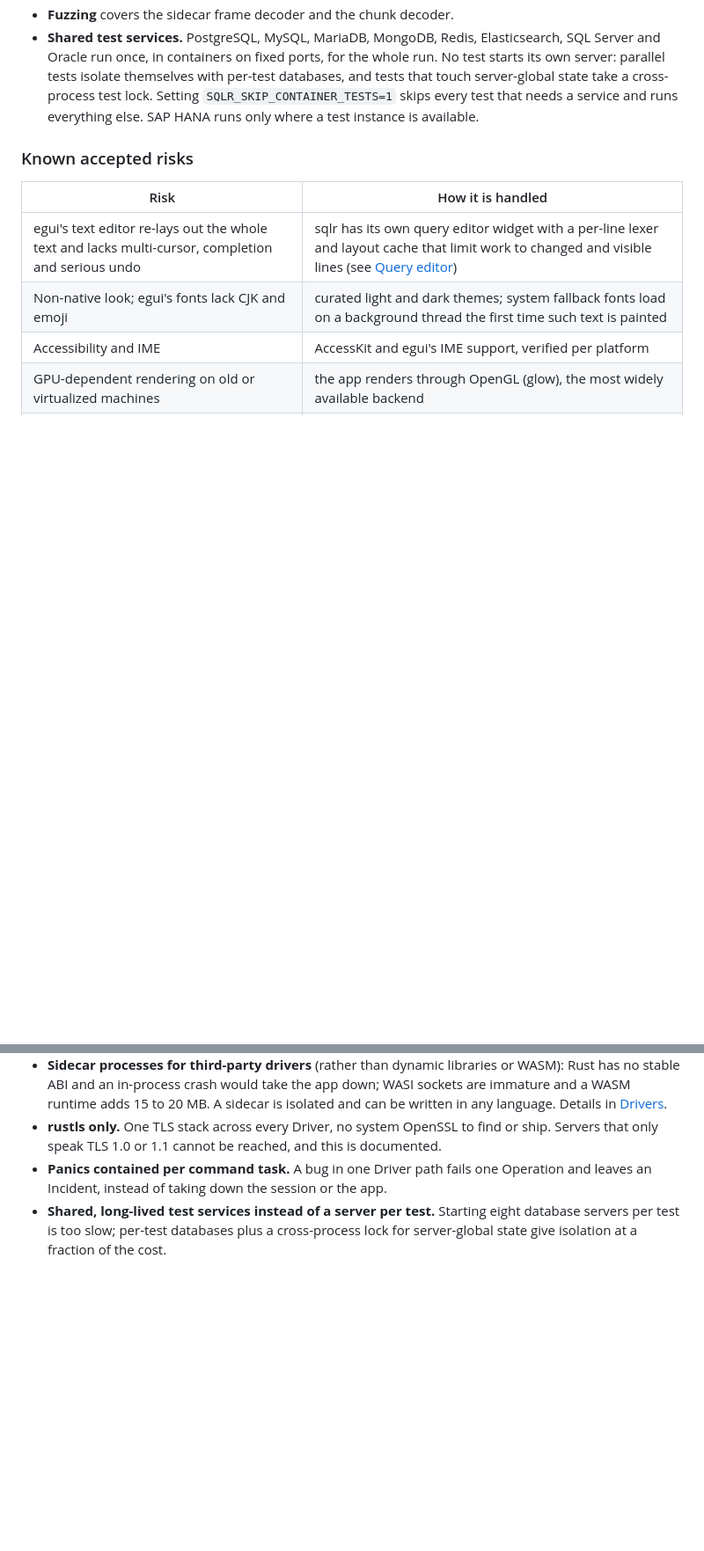
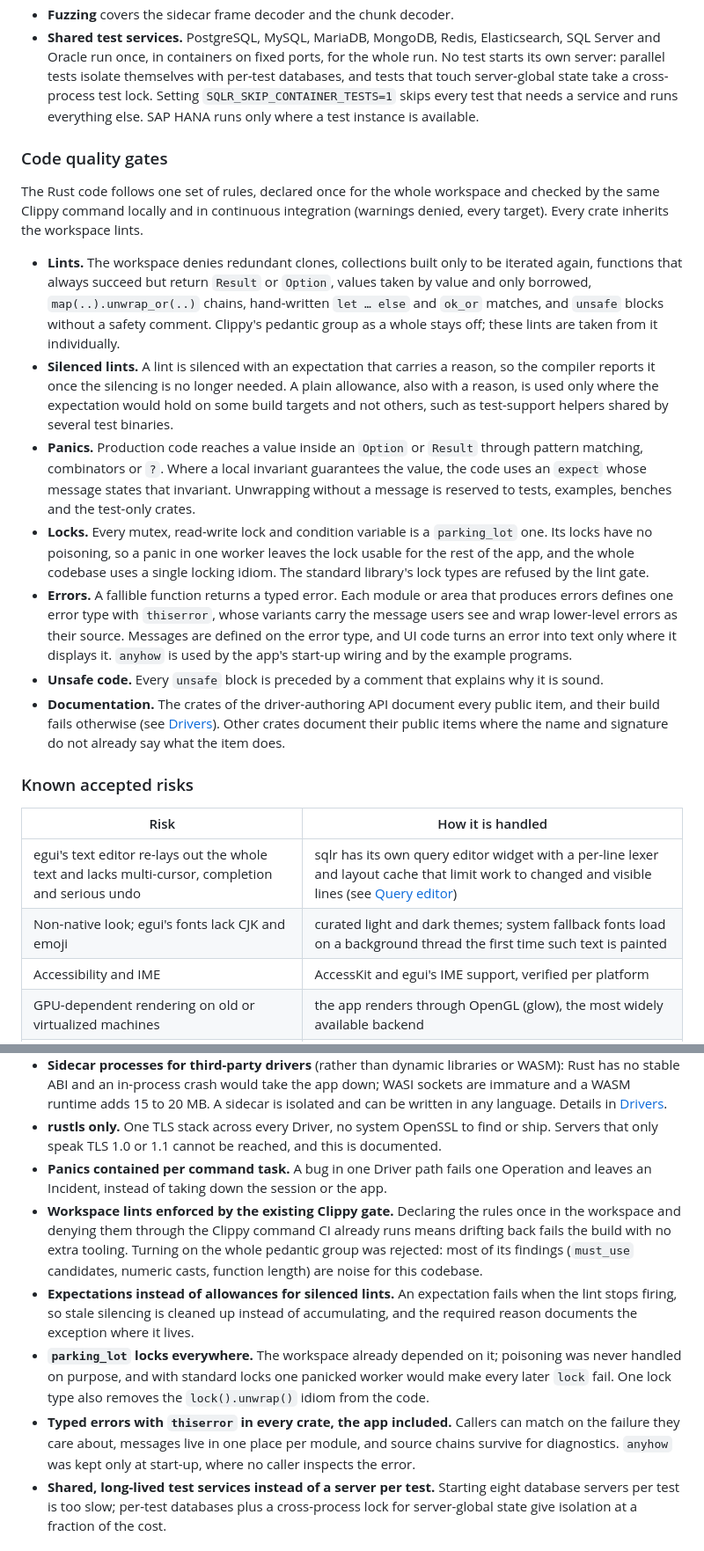
Before and after one commit to mceck/sqlr, a Markdown page: docs/specs/architecture.md, 2 parts joined by grey strips. Shown at 88% size. Rendered like a GitHub page; blank space fills up the shorter version.

Commit message:
docs: task and specs for the Rust best-practice gates
Co-Authored-By: Claude Opus 5.5 <noreply@anthropic.com>

```diff
--- a/docs/specs/architecture.md
+++ b/docs/specs/architecture.md
@@ -166,6 +166,18 @@ Testing is part of the architecture: each layer has a seam that is tested at the
 - **Fuzzing** covers the sidecar frame decoder and the chunk decoder.
 - **Shared test services.** PostgreSQL, MySQL, MariaDB, MongoDB, Redis, Elasticsearch, SQL Server and Oracle run once, in containers on fixed ports, for the whole run. No test starts its own server: parallel tests isolate themselves with per-test databases, and tests that touch server-global state take a cross-process test lock. Setting `SQLR_SKIP_CONTAINER_TESTS=1` skips every test that needs a service and runs everything else. SAP HANA runs only where a test instance is available.
 
+### Code quality gates
+
+The Rust code follows one set of rules, declared once for the whole workspace and checked by the same Clippy command locally and in continuous integration (warnings denied, every target). Every crate inherits the workspace lints.
+
+- **Lints.** The workspace denies redundant clones, collections built only to be iterated again, functions that always succeed but return `Result` or `Option`, values taken by value and only borrowed, `map(..).unwrap_or(..)` chains, hand-written `let … else` and `ok_or` matches, and `unsafe` blocks without a safety comment. Clippy's pedantic group as a whole stays off; these lints are taken from it individually.
+- **Silenced lints.** A lint is silenced with an expectation that carries a reason, so the compiler reports it once the silencing is no longer needed. A plain allowance, also with a reason, is used only where the expectation would hold on some build targets and not others, such as test-support helpers shared by several test binaries.
+- **Panics.** Production code reaches a value inside an `Option` or `Result` through pattern matching, combinators or `?`. Where a local invariant guarantees the value, the code uses an `expect` whose message states that invariant. Unwrapping without a message is reserved to tests, examples, benches and the test-only crates.
+- **Locks.** Every mutex, read-write lock and condition variable is a `parking_lot` one. Its locks have no poisoning, so a panic in one worker leaves the lock usable for the rest of the app, and the whole codebase uses a single locking idiom. The standard library's lock types are refused by the lint gate.
+- **Errors.** A fallible function returns a typed error. Each module or area that produces errors defines one error type with `thiserror`, whose variants carry the message users see and wrap lower-level errors as their source. Messages are defined on the error type, and UI code turns an error into text only where it displays it. `anyhow` is used by the app's start-up wiring and by the example programs.
+- **Unsafe code.** Every `unsafe` block is preceded by a comment that explains why it is sound.
+- **Documentation.** The crates of the driver-authoring API document every public item, and their build fails otherwise (see [Drivers](drivers.md)). Other crates document their public items where the name and signature do not already say what the item does.
+
 ### Known accepted risks
 
 | Risk | How it is handled |
@@ -216,6 +228,10 @@ Security and privacy rules that hold everywhere: secrets never reach `connection
 - **Sidecar processes for third-party drivers** (rather than dynamic libraries or WASM): Rust has no stable ABI and an in-process crash would take the app down; WASI sockets are immature and a WASM runtime adds 15 to 20 MB. A sidecar is isolated and can be written in any language. Details in [Drivers](drivers.md).
 - **rustls only.** One TLS stack across every Driver, no system OpenSSL to find or ship. Servers that only speak TLS 1.0 or 1.1 cannot be reached, and this is documented.
 - **Panics contained per command task.** A bug in one Driver path fails one Operation and leaves an Incident, instead of taking down the session or the app.
+- **Workspace lints enforced by the existing Clippy gate.** Declaring the rules once in the workspace and denying them through the Clippy command CI already runs means drifting back fails the build with no extra tooling. Turning on the whole pedantic group was rejected: most of its findings (`must_use` candidates, numeric casts, function length) are noise for this codebase.
+- **Expectations instead of allowances for silenced lints.** An expectation fails when the lint stops firing, so stale silencing is cleaned up instead of accumulating, and the required reason documents the exception where it lives.
+- **`parking_lot` locks everywhere.** The workspace already depended on it; poisoning was never handled on purpose, and with standard locks one panicked worker would make every later `lock` fail. One lock type also removes the `lock().unwrap()` idiom from the code.
+- **Typed errors with `thiserror` in every crate, the app included.** Callers can match on the failure they care about, messages live in one place per module, and source chains survive for diagnostics. `anyhow` was kept only at start-up, where no caller inspects the error.
 - **Shared, long-lived test services instead of a server per test.** Starting eight database servers per test is too slow; per-test databases plus a cross-process lock for server-global state give isolation at a fraction of the cost.
 
 ## Related specs
```
Also changed, not shown: docs/specs/drivers.md (+3 -0 lines), docs/tasks/2026-10-27-rust-best-practices.md (added, +146 -0 lines).
